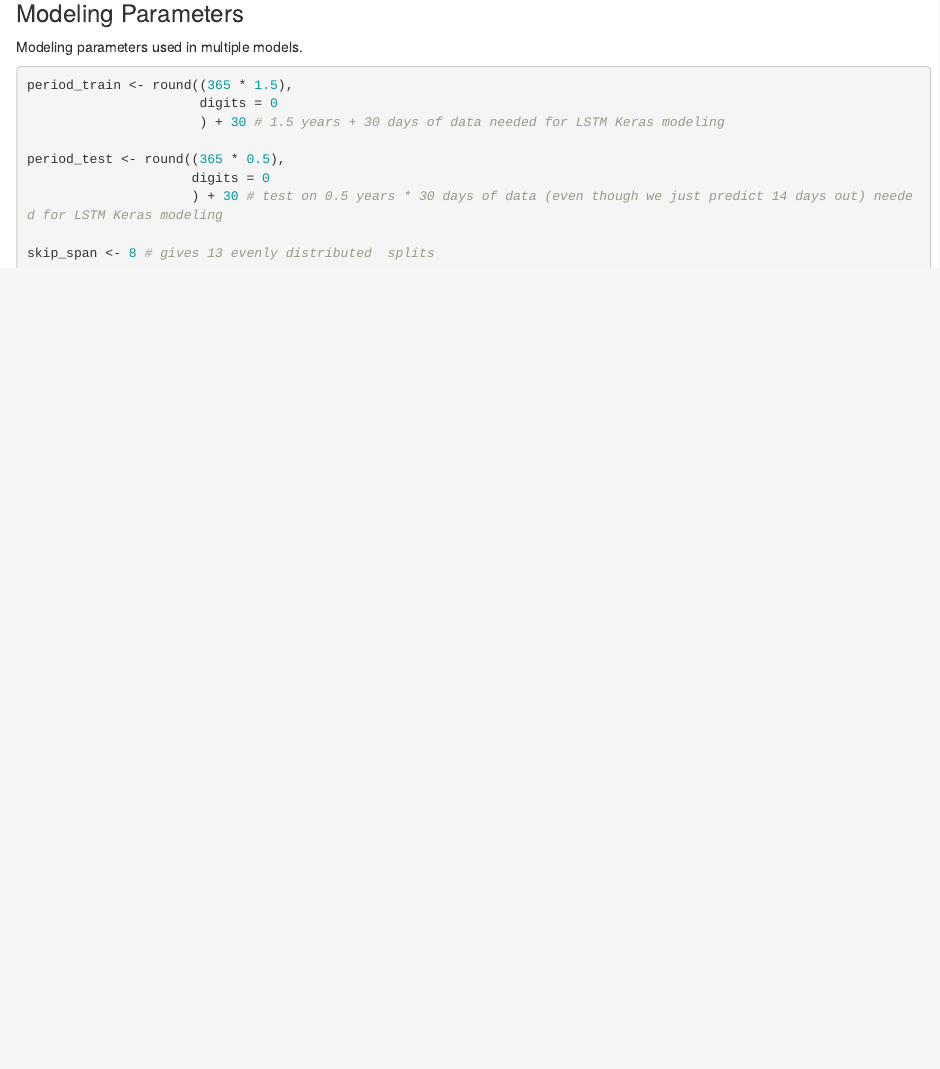
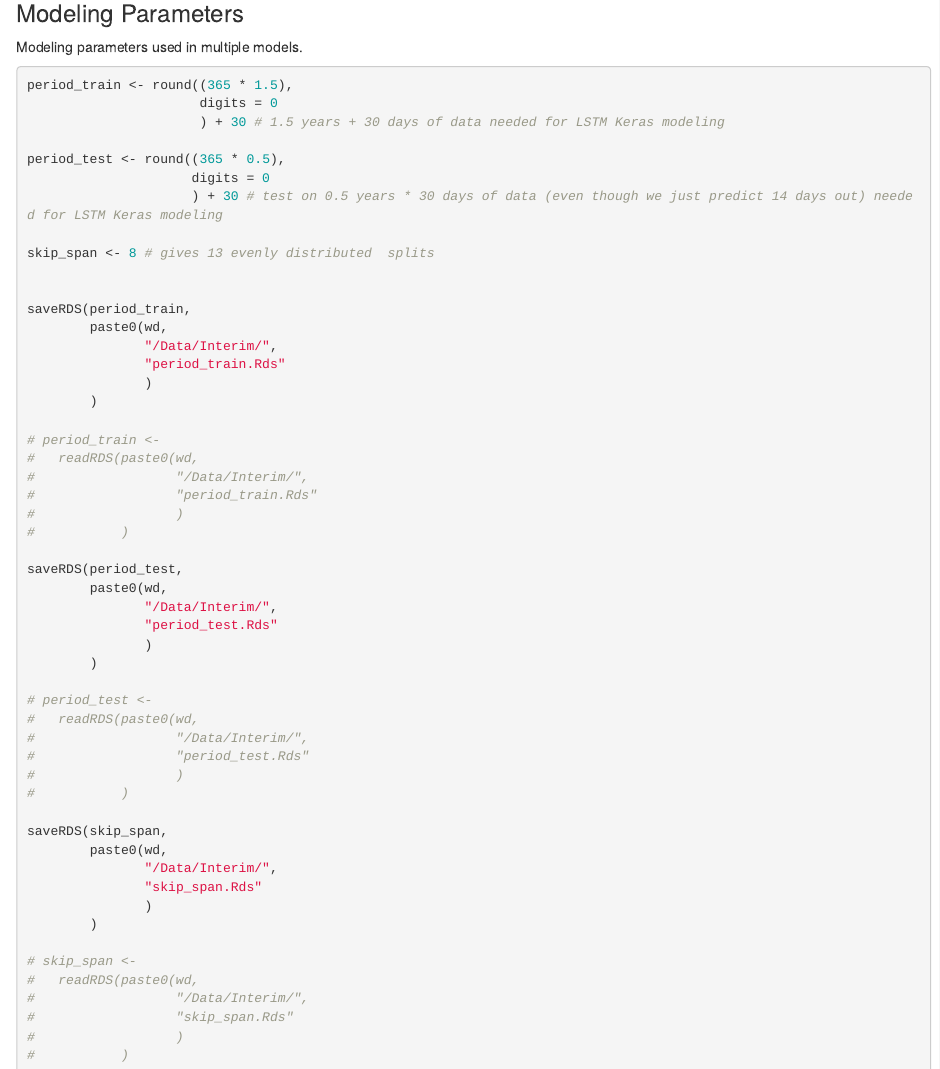
Before and after one commit to supermdat/Chicago_El_Divvy, an R Markdown document (Code/Models/Step02_ModelingSetup.Rmd): the page in a window 1100 px wide, from 11370 px down. Rendered offline with R 4.5, knitr and Pandoc, with nearby package versions; some code elsewhere in the file could not run offline.

Commit message:
Saving general modeling parameters.

````diff
--- a/Code/Models/Step02_ModelingSetup.Rmd
+++ b/Code/Models/Step02_ModelingSetup.Rmd
@@ -522,4 +522,46 @@ period_test <- round((365 * 0.5),
 
 skip_span <- 8 # gives 13 evenly distributed  splits
 
+
+saveRDS(period_train,
+        paste0(wd,
+               "/Data/Interim/",
+               "period_train.Rds"
+               )
+        )
+
+# period_train <-
+#   readRDS(paste0(wd,
+#                  "/Data/Interim/",
+#                  "period_train.Rds"
+#                  )
+#           )
+
+saveRDS(period_test,
+        paste0(wd,
+               "/Data/Interim/",
+               "period_test.Rds"
+               )
+        )
+
+# period_test <-
+#   readRDS(paste0(wd,
+#                  "/Data/Interim/",
+#                  "period_test.Rds"
+#                  )
+#           )
+
+saveRDS(skip_span,
+        paste0(wd,
+               "/Data/Interim/",
+               "skip_span.Rds"
+               )
+        )
+
+# skip_span <-
+#   readRDS(paste0(wd,
+#                  "/Data/Interim/",
+#                  "skip_span.Rds"
+#                  )
+#           )
 ```
````
